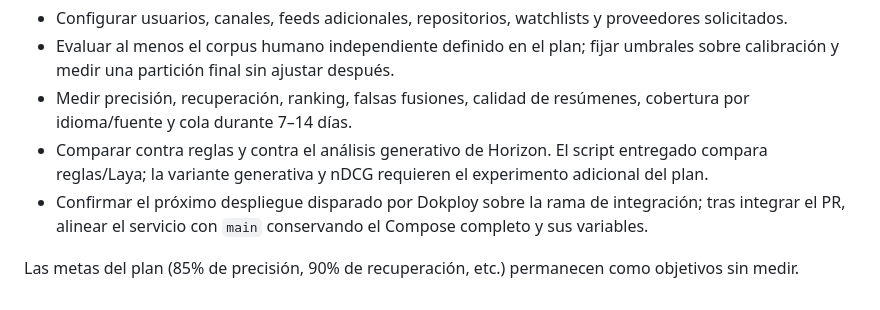
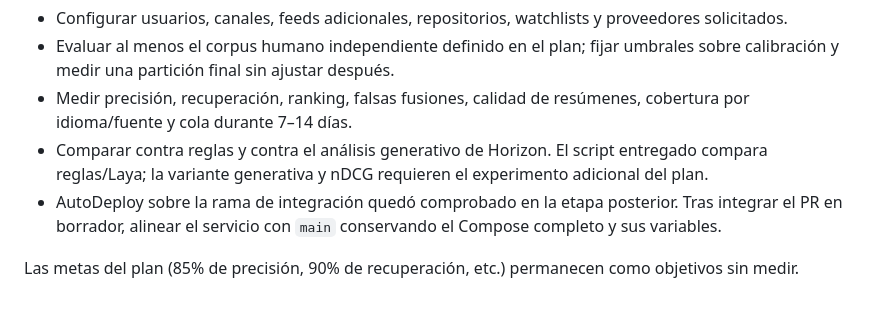
Before and after one commit to cmaquera/andes-news, a Markdown page: docs/validacion_horizon_laya.md, the part around the change. Rendered like a GitHub page.

```diff
--- a/docs/validacion_horizon_laya.md
+++ b/docs/validacion_horizon_laya.md
@@ -66,6 +66,6 @@ La [etapa posterior de publicación limitada](piloto_automatico_2026-10-18.md) a
 - Evaluar al menos el corpus humano independiente definido en el plan; fijar umbrales sobre calibración y medir una partición final sin ajustar después.
 - Medir precisión, recuperación, ranking, falsas fusiones, calidad de resúmenes, cobertura por idioma/fuente y cola durante 7–14 días.
 - Comparar contra reglas y contra el análisis generativo de Horizon. El script entregado compara reglas/Laya; la variante generativa y nDCG requieren el experimento adicional del plan.
-- Confirmar el próximo despliegue disparado por Dokploy sobre la rama de integración; tras integrar el PR, alinear el servicio con `main` conservando el Compose completo y sus variables.
+- AutoDeploy sobre la rama de integración quedó comprobado en la etapa posterior. Tras integrar el PR en borrador, alinear el servicio con `main` conservando el Compose completo y sus variables.
 
 Las metas del plan (85% de precisión, 90% de recuperación, etc.) permanecen como objetivos sin medir.
```
Also changed, not shown: docs/piloto_automatico_2026-10-18.md (+5 -1 lines).
